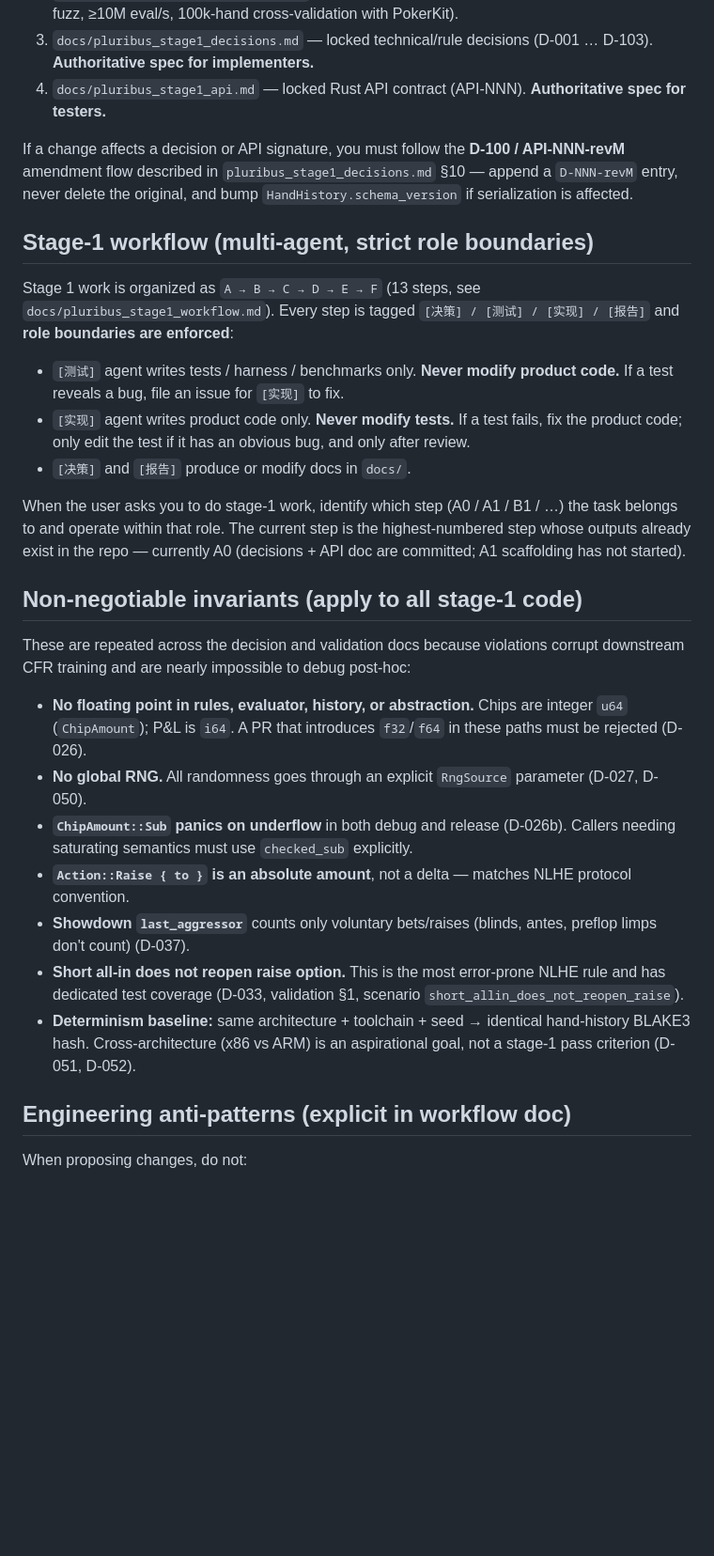
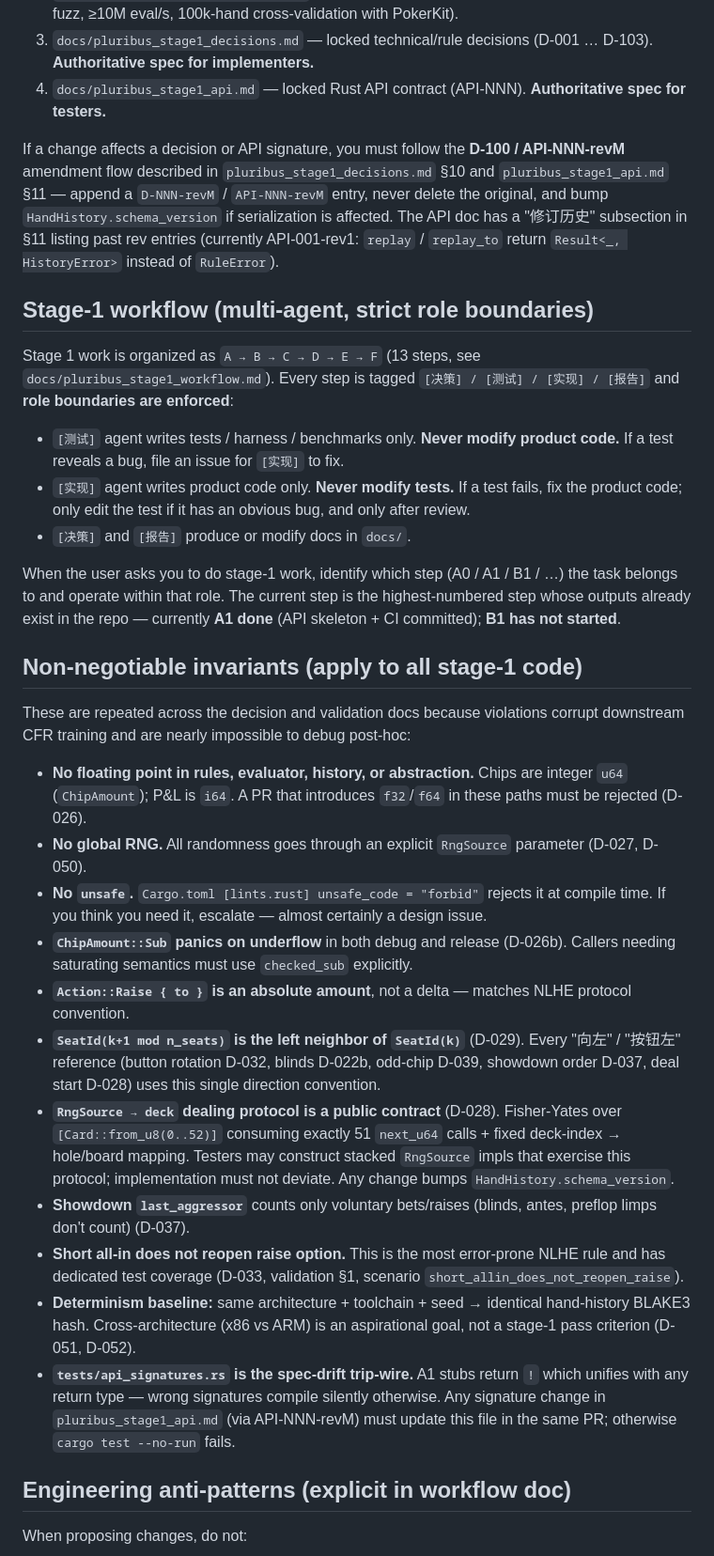
Before and after one commit to xujesse1988-ship-it/dezhou_20260508, a Markdown page: CLAUDE.md, the part around one of its changes. Shown at 94% size. Rendered like a GitHub page; blank space fills up the shorter version.

```diff
--- a/CLAUDE.md
+++ b/CLAUDE.md
@@ -17,7 +27,7 @@ The four stage-1 docs form a contract hierarchy. Read them in this order before
 3. `docs/pluribus_stage1_decisions.md` — locked technical/rule decisions (D-001 … D-103). **Authoritative spec for implementers.**
 4. `docs/pluribus_stage1_api.md` — locked Rust API contract (API-NNN). **Authoritative spec for testers.**
 
-If a change affects a decision or API signature, you must follow the **D-100 / API-NNN-revM** amendment flow described in `pluribus_stage1_decisions.md` §10 — append a `D-NNN-revM` entry, never delete the original, and bump `HandHistory.schema_version` if serialization is affected.
+If a change affects a decision or API signature, you must follow the **D-100 / API-NNN-revM** amendment flow described in `pluribus_stage1_decisions.md` §10 and `pluribus_stage1_api.md` §11 — append a `D-NNN-revM` / `API-NNN-revM` entry, never delete the original, and bump `HandHistory.schema_version` if serialization is affected. The API doc has a "修订历史" subsection in §11 listing past rev entries (currently API-001-rev1: `replay` / `replay_to` return `Result<_, HistoryError>` instead of `RuleError`).
 
 ## Stage-1 workflow (multi-agent, strict role boundaries)
 
@@ -27,7 +37,7 @@ Stage 1 work is organized as `A → B → C → D → E → F` (13 steps, see `d
 - `[实现]` agent writes product code only. **Never modify tests.** If a test fails, fix the product code; only edit the test if it has an obvious bug, and only after review.
 - `[决策]` and `[报告]` produce or modify docs in `docs/`.
 
-When the user asks you to do stage-1 work, identify which step (A0 / A1 / B1 / …) the task belongs to and operate within that role. The current step is the highest-numbered step whose outputs already exist in the repo — currently A0 (decisions + API doc are committed; A1 scaffolding has not started).
+When the user asks you to do stage-1 work, identify which step (A0 / A1 / B1 / …) the task belongs to and operate within that role. The current step is the highest-numbered step whose outputs already exist in the repo — currently **A1 done** (API skeleton + CI committed); **B1 has not started**.
 
 ## Non-negotiable invariants (apply to all stage-1 code)
 
@@ -35,11 +45,15 @@ These are repeated across the decision and validation docs because violations co
 
 - **No floating point in rules, evaluator, history, or abstraction.** Chips are integer `u64` (`ChipAmount`); P&L is `i64`. A PR that introduces `f32`/`f64` in these paths must be rejected (D-026).
 - **No global RNG.** All randomness goes through an explicit `RngSource` parameter (D-027, D-050).
+- **No `unsafe`.** `Cargo.toml [lints.rust] unsafe_code = "forbid"` rejects it at compile time. If you think you need it, escalate — almost certainly a design issue.
 - **`ChipAmount::Sub` panics on underflow** in both debug and release (D-026b). Callers needing saturating semantics must use `checked_sub` explicitly.
 - **`Action::Raise { to }` is an absolute amount**, not a delta — matches NLHE protocol convention.
+- **`SeatId(k+1 mod n_seats)` is the left neighbor of `SeatId(k)`** (D-029). Every "向左" / "按钮左" reference (button rotation D-032, blinds D-022b, odd-chip D-039, showdown order D-037, deal start D-028) uses this single direction convention.
+- **`RngSource → deck` dealing protocol is a public contract** (D-028). Fisher-Yates over `[Card::from_u8(0..52)]` consuming exactly 51 `next_u64` calls + fixed deck-index → hole/board mapping. Testers may construct stacked `RngSource` impls that exercise this protocol; implementation must not deviate. Any change bumps `HandHistory.schema_version`.
 - **Showdown `last_aggressor`** counts only voluntary bets/raises (blinds, antes, preflop limps don't count) (D-037).
 - **Short all-in does not reopen raise option.** This is the most error-prone NLHE rule and has dedicated test coverage (D-033, validation §1, scenario `short_allin_does_not_reopen_raise`).
 - **Determinism baseline:** same architecture + toolchain + seed → identical hand-history BLAKE3 hash. Cross-architecture (x86 vs ARM) is an aspirational goal, not a stage-1 pass criterion (D-051, D-052).
+- **`tests/api_signatures.rs` is the spec-drift trip-wire.** A1 stubs return `!` which unifies with any return type — wrong signatures compile silently otherwise. Any signature change in `pluribus_stage1_api.md` (via API-NNN-revM) must update this file in the same PR; otherwise `cargo test --no-run` fails.
 
 ## Engineering anti-patterns (explicit in workflow doc)
 
```
Also changed, not shown: other parts of CLAUDE.md (+12 -2 lines).
